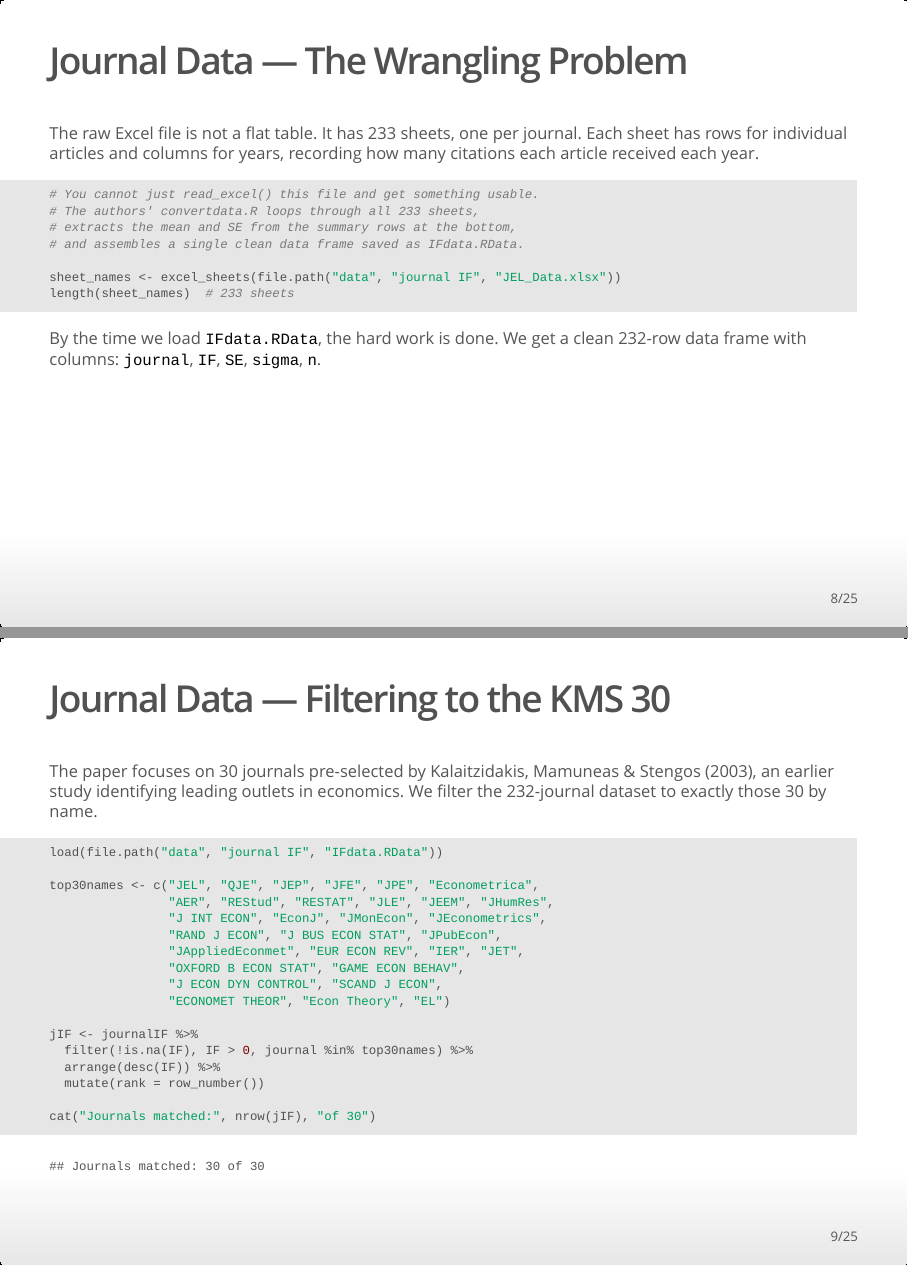
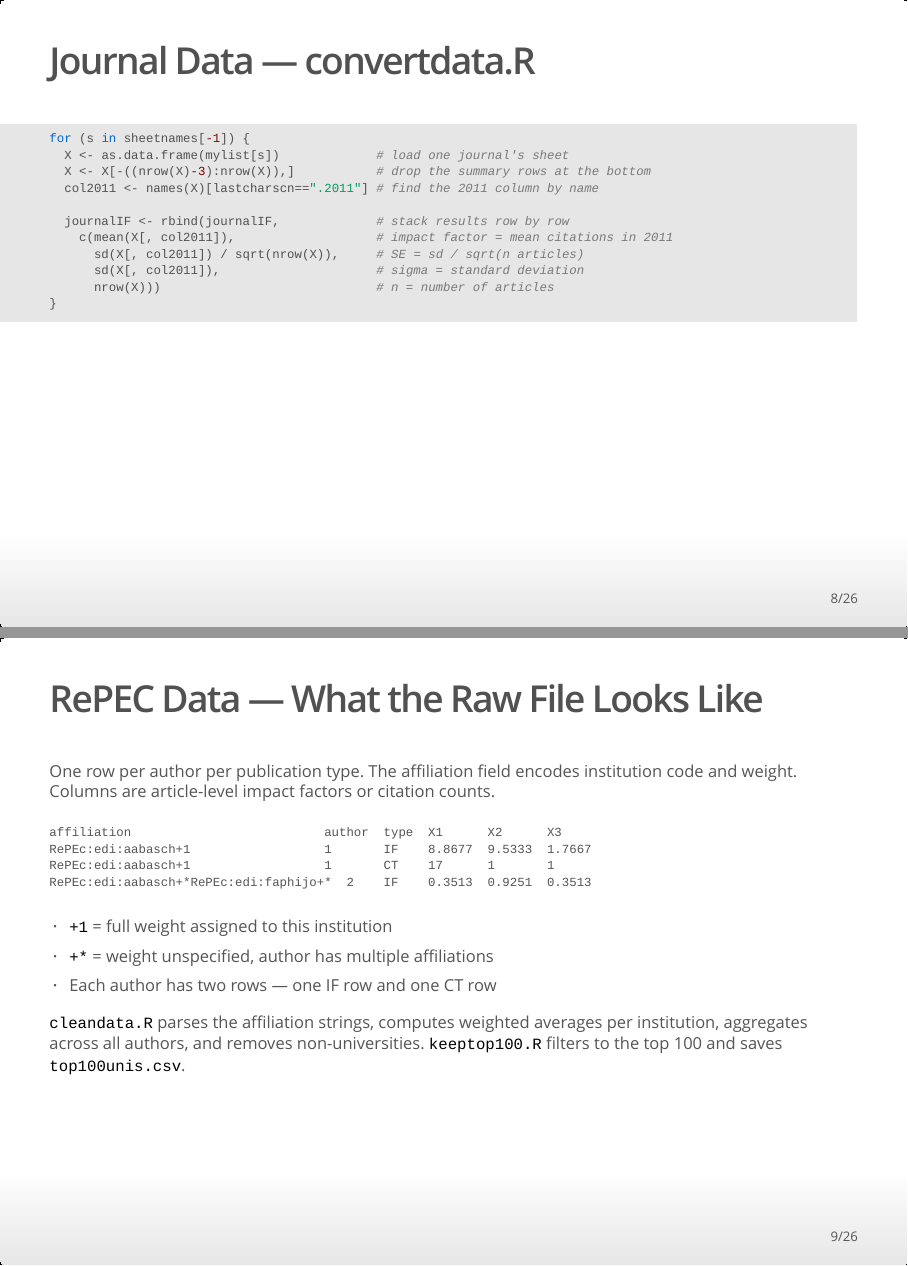
Before and after one commit to Lambcast/ECON687, an R Markdown document (report/presentation.Rmd): pages 8 and 9 of 25 before the commit and pages 9 and 10 of 27 after it, joined at a grey line. The pictures show the output file report/presentation.html that the author committed with the source, opened offline.

Commit message:
update data cleaning slides

````diff
--- a/report/presentation.Rmd
+++ b/report/presentation.Rmd
@@ -99,14 +88,0 @@
-## Journal Data — The Wrangling Problem
-
-The raw Excel file is not a flat table. It has 233 sheets, one per journal.
-Each sheet has rows for individual articles and columns for years, recording
-how many citations each article received each year.
-
-```{r show-import, eval=FALSE}
-# You cannot just read_excel() this file and get something usable.
-# The authors' convertdata.R loops through all 233 sheets,
-# extracts the mean and SE from the summary rows at the bottom,
-# and assembles a single clean data frame saved as IFdata.RData.
-
-sheet_names <- excel_sheets(file.path("data", "journal IF", "JEL_Data.xlsx"))
-length(sheet_names)  # 233 sheets
@@ -113,7 +96,43 @@
 ```
 
-By the time we load `IFdata.RData`, the hard work is done. We get a clean
-232-row data frame with columns: `journal`, `IF`, `SE`, `sigma`, `n`.
+The impact factor is the average citations received in 2011 per article.
+`convertdata.R` loops through all 233 sheets and computes mean and SE for each.
+
+## Journal Data — convertdata.R
+
+```{r show-convertdata, eval=FALSE}
+for (s in sheetnames[-1]) {
+  X <- as.data.frame(mylist[s])             # load one journal's sheet
+  X <- X[-((nrow(X)-3):nrow(X)),]           # drop the summary rows at the bottom
+  col2011 <- names(X)[lastcharscn==".2011"] # find the 2011 column by name
+
+  journalIF <- rbind(journalIF,             # stack results row by row
+    c(mean(X[, col2011]),                   # impact factor = mean citations in 2011
+      sd(X[, col2011]) / sqrt(nrow(X)),     # SE = sd / sqrt(n articles)
+      sd(X[, col2011]),                     # sigma = standard deviation
+      nrow(X)))                             # n = number of articles
+}
+```
+
+## RePEC Data — What the Raw File Looks Like
+
+One row per author per publication type. The affiliation field encodes
+institution code and weight. Columns are article-level impact factors or citation counts.
+
+```
+affiliation                          author  type  X1      X2      X3
+RePEc:edi:aabasch+1                  1       IF    8.8677  9.5333  1.7667
+RePEc:edi:aabasch+1                  1       CT    17      1       1
+RePEc:edi:aabasch+*RePEc:edi:faphijo+*  2    IF    0.3513  0.9251  0.3513
+```
+
+- `+1` = full weight assigned to this institution
+- `+*` = weight unspecified, author has multiple affiliations
+- Each author has two rows — one IF row and one CT row
+
+`cleandata.R` parses the affiliation strings, computes weighted averages per
+institution, aggregates across all authors, and removes non-universities.
+`keeptop100.R` filters to the top 100 and saves `top100unis.csv`.
 
 ## Journal Data — Filtering to the KMS 30
 
````
Also changed, not shown: report/presentation.html, report/presentation.Rmd (21 more changed lines).
